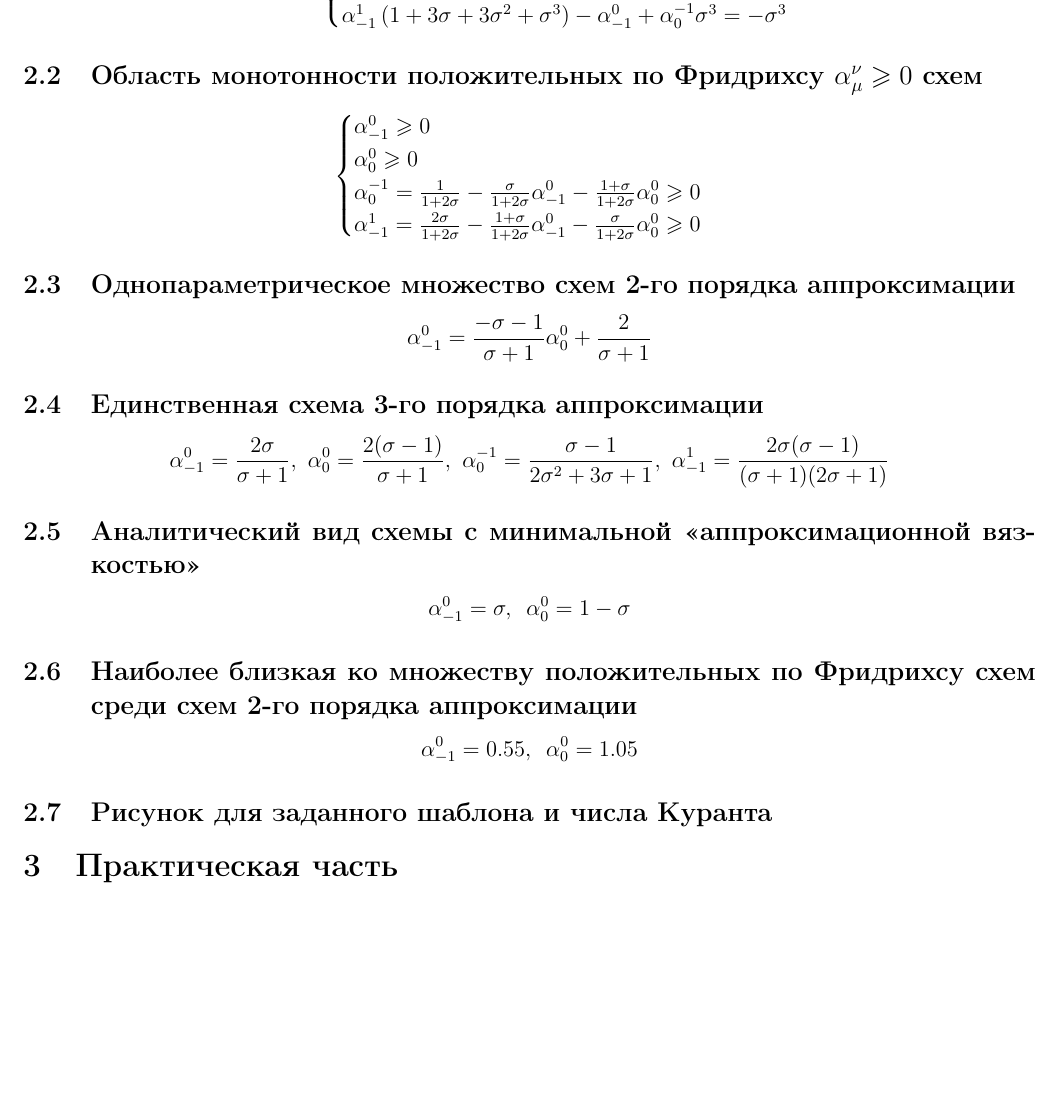
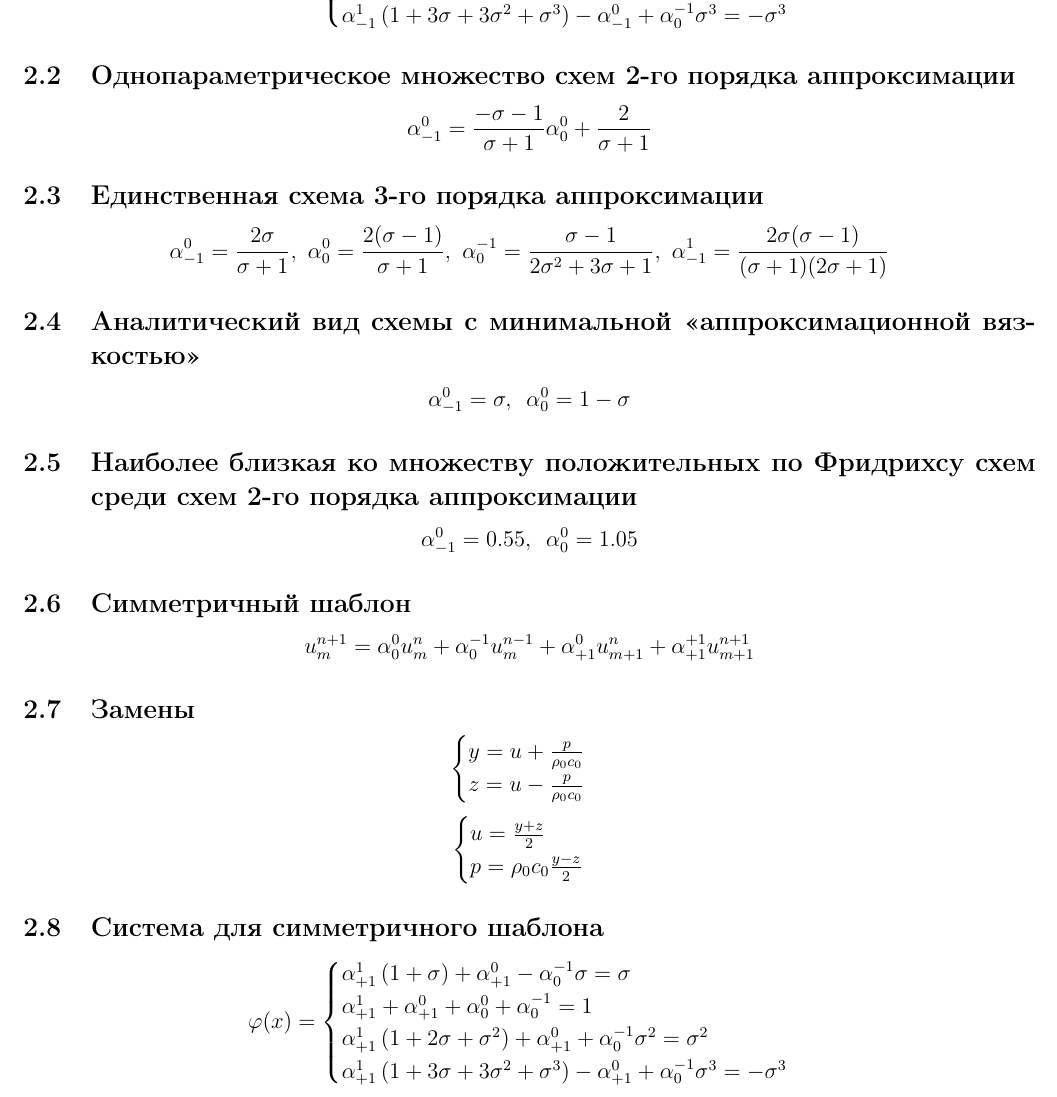
Before and after one commit to latvas/nonlinear-processes, a LaTeX document (lab2/otchet/main.tex): part of page 2 of 3 before the commit and part of page 2 of 6 after it, cut so that both start at the same text, the shorter picture padded with empty space. Compiled offline with pdfLaTeX.

Commit message:
Added lab report 2

```diff
--- a/lab2/otchet/main.tex
+++ b/lab2/otchet/main.tex
@@ -93,16 +93,6 @@ $$\alpha^{0}_{-1} - \text{ось x}, \,\,\,\, \alpha^{0}_{0} - \text{ось y}$$
  \end{cases}
 \end{equation*}
 
-\subsection{Область монотонности положительных по Фридрихсу $\alpha^\nu_\mu \geqslant 0$ схем}
-\label{subsec:1t}
-\begin{equation*}
- \begin{cases}
- 	\alpha^{0}_{-1} \geqslant 0  \\
- 	\alpha^{0}_{0} \geqslant 0 \\
- 	\alpha^{-1}_{0} = \frac{1}{1+2\sigma} - \frac{\sigma}{1 + 2\sigma}\alpha^{0}_{-1} - \frac{1 + \sigma}{1 + 2\sigma}\alpha^{0}_{0} \geqslant 0 \\
- 	\alpha^{1}_{-1} = \frac{2\sigma}{1+2\sigma} - \frac{1 + \sigma}{1 + 2\sigma}\alpha^{0}_{-1} - \frac{\sigma}{1 + 2\sigma}\alpha^{0}_{0} \geqslant 0
- \end{cases}
-\end{equation*}
 
 \subsection{Однопараметрическое множество схем 2-го порядка аппроксимации}
 \label{subsec:2t}
@@ -126,5 +116,31 @@ $$\alpha^{0}_{-1} = \sigma, \,\,\, \alpha^{0}_{0} = 1-\sigma$$
 \label{subsec:5t}
 $$\alpha^{0}_{-1} = 0.55, \,\,\, \alpha^{0}_{0} = 1.05$$
 
-\subsection{Рисунок для заданного шаблона и числа Куранта}
+\subsection{Симметричный шаблон}
 \label{subsec:6t}
+$$u^{n+1}_{m} = \alpha^{0}_{0}u^{n}_{m} + \alpha^{-1}_{0}u^{n-1}_{m} + \alpha^{0}_{+1}u^{n}_{m+1} + \alpha^{+1}_{+1}u^{n+1}_{m+1}$$
+
+\subsection{Замены}
+\begin{equation*}
+ \begin{cases}
+   y = u + \frac{p}{\rho_0 c_0} \\
+   z = u - \frac{p}{\rho_0 c_0}
+\end{cases}
+\end{equation*}
+\begin{equation*}
+ \begin{cases}
+   u = \frac{y+z}{2} \\
+   p = \rho_0 c_0 \frac{y-z}{2}
+\end{cases}
+\end{equation*}
+
+\subsection{Система для симметричного шаблона}
+\begin{equation*}
+\varphi(x) =
+ \begin{cases}
+ 	\alpha^{1}_{+1}\left(1 + \sigma \right) + \alpha^{0}_{+1} - \alpha^{-1}_{0} \sigma = \sigma  \\
+ 	\alpha^{1}_{+1} + \alpha^{0}_{+1} + \alpha^{0}_{0} + \alpha^{-1}_{0}  = 1 \\
+ 	\alpha^{1}_{+1} \left( 1 + 2\sigma + \sigma^2 \right) + \alpha^{0}_{+1} + \alpha^{-1}_{0}\sigma^2 = \sigma^2 \\
+ 	\alpha^{1}_{+1} \left( 1 + 3\sigma + 3\sigma^2 + \sigma^3 \right) - \alpha^{0}_{+1} + \alpha^{-1}_{0}\sigma^3 = -\sigma^3
+ \end{cases}
+\end{equation*}
@@ -136,7 +218,7 @@ $$\alpha^{0}_{-1} = 0.55, \,\,\, \alpha^{0}_{0} = 1.05$$
 \end{figure}
 
 
-\section{Практическая часть}
+
 
 
 
```
Also changed, not shown: lab2/otchet/main.pdf, lab2/otchet/main.tex (70 more changed lines).
